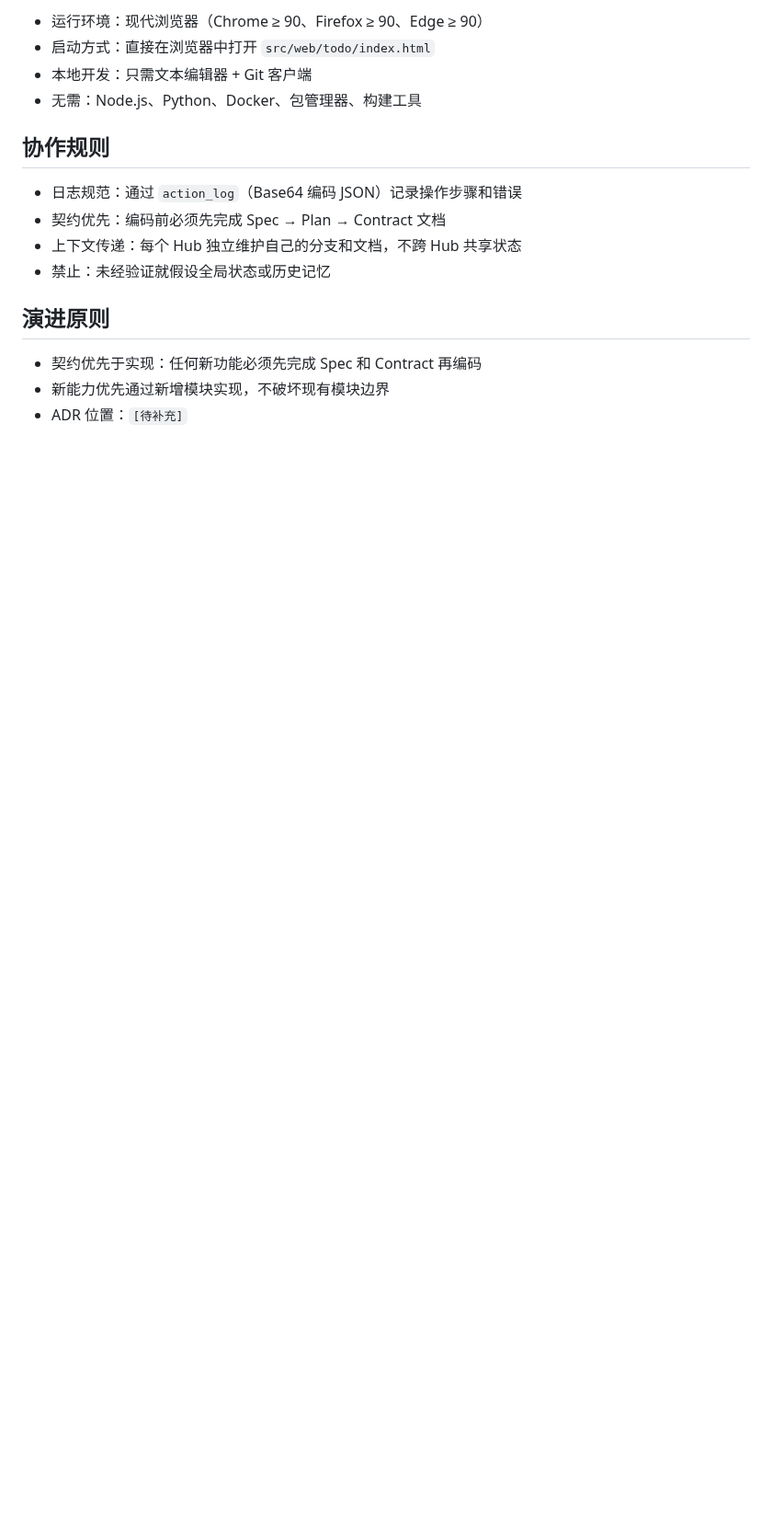
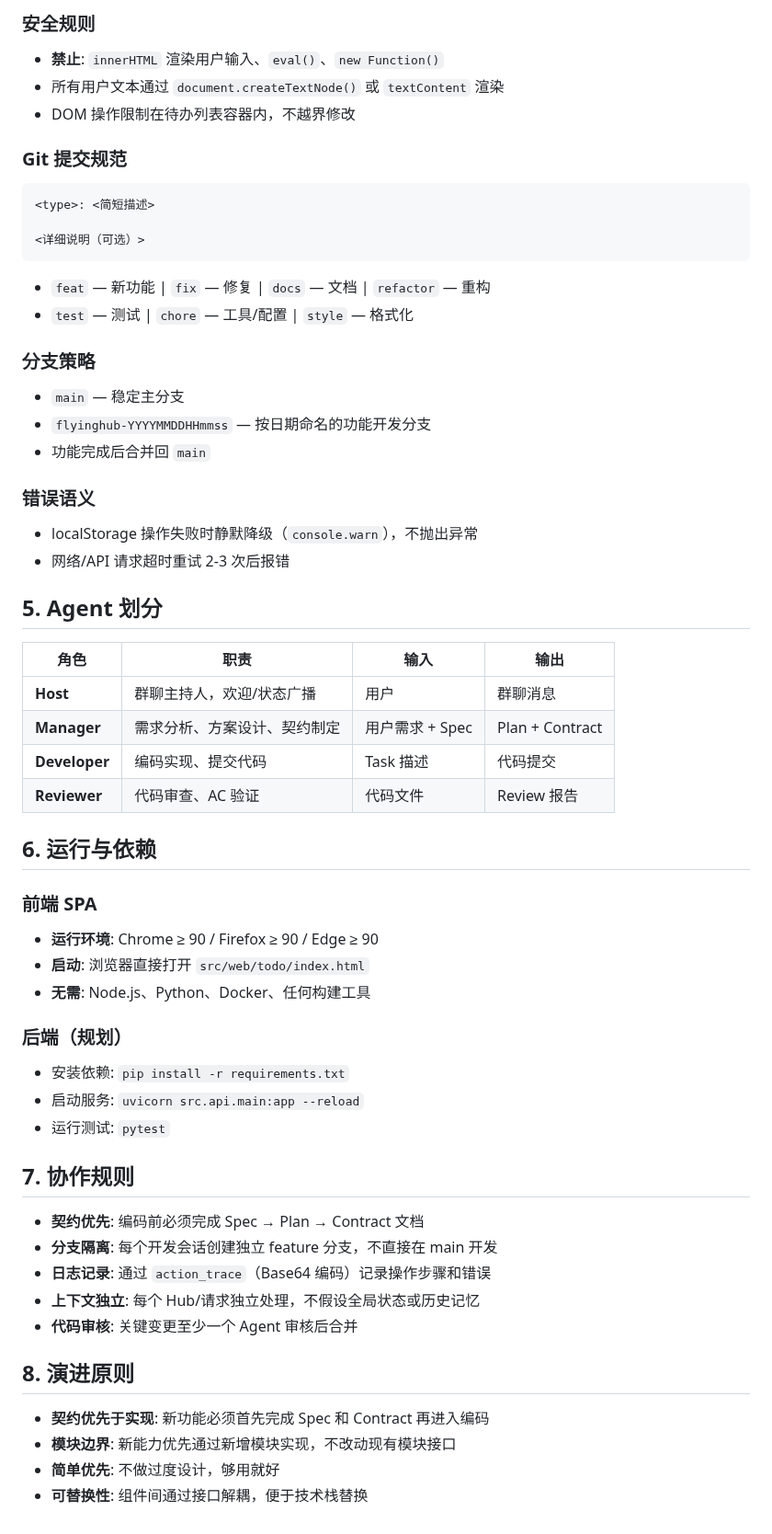
Before and after one commit to sensee-arch/test-repo, a Markdown page: .ai/about.md, the part around one of its changes. Shown at 92% size. GitHub-like rendering; blank space fills up the shorter version.

````diff
--- a/.ai/about.md
+++ b/.ai/about.md
@@ -56,18 +80,66 @@
 
-- 运行环境：现代浏览器（Chrome ≥ 90、Firefox ≥ 90、Edge ≥ 90）
-- 启动方式：直接在浏览器中打开 `src/web/todo/index.html`
-- 本地开发：只需文本编辑器 + Git 客户端
-- 无需：Node.js、Python、Docker、包管理器、构建工具
+### 安全规则
 
-## 协作规则
+- **禁止**: `innerHTML` 渲染用户输入、`eval()`、`new Function()`
+- 所有用户文本通过 `document.createTextNode()` 或 `textContent` 渲染
+- DOM 操作限制在待办列表容器内，不越界修改
 
-- 日志规范：通过 `action_log`（Base64 编码 JSON）记录操作步骤和错误
-- 契约优先：编码前必须先完成 Spec → Plan → Contract 文档
-- 上下文传递：每个 Hub 独立维护自己的分支和文档，不跨 Hub 共享状态
-- 禁止：未经验证就假设全局状态或历史记忆
+### Git 提交规范
 
-## 演进原则
+```
+<type>: <简短描述>
 
-- 契约优先于实现：任何新功能必须先完成 Spec 和 Contract 再编码
-- 新能力优先通过新增模块实现，不破坏现有模块边界
-- ADR 位置：`[待补充]`
+<详细说明（可选）>
+```
+
+- `feat` — 新功能 | `fix` — 修复 | `docs` — 文档 | `refactor` — 重构
+- `test` — 测试 | `chore` — 工具/配置 | `style` — 格式化
+
+### 分支策略
+
+- `main` — 稳定主分支
+- `flyinghub-YYYYMMDDHHmmss` — 按日期命名的功能开发分支
+- 功能完成后合并回 `main`
+
+### 错误语义
+
+- localStorage 操作失败时静默降级（`console.warn`），不抛出异常
+- 网络/API 请求超时重试 2-3 次后报错
+
+## 5. Agent 划分
+
+| 角色 | 职责 | 输入 | 输出 |
+|------|------|------|------|
+| **Host** | 群聊主持人，欢迎/状态广播 | 用户 | 群聊消息 |
+| **Manager** | 需求分析、方案设计、契约制定 | 用户需求 + Spec | Plan + Contract |
+| **Developer** | 编码实现、提交代码 | Task 描述 | 代码提交 |
+| **Reviewer** | 代码审查、AC 验证 | 代码文件 | Review 报告 |
+
+## 6. 运行与依赖
+
+### 前端 SPA
+
+- **运行环境**: Chrome ≥ 90 / Firefox ≥ 90 / Edge ≥ 90
+- **启动**: 浏览器直接打开 `src/web/todo/index.html`
+- **无需**: Node.js、Python、Docker、任何构建工具
+
+### 后端（规划）
+
+- 安装依赖: `pip install -r requirements.txt`
+- 启动服务: `uvicorn src.api.main:app --reload`
+- 运行测试: `pytest`
+
+## 7. 协作规则
+
+- **契约优先**: 编码前必须完成 Spec → Plan → Contract 文档
+- **分支隔离**: 每个开发会话创建独立 feature 分支，不直接在 main 开发
+- **日志记录**: 通过 `action_trace`（Base64 编码）记录操作步骤和错误
+- **上下文独立**: 每个 Hub/请求独立处理，不假设全局状态或历史记忆
+- **代码审核**: 关键变更至少一个 Agent 审核后合并
+
+## 8. 演进原则
+
+- **契约优先于实现**: 新功能必须首先完成 Spec 和 Contract 再进入编码
+- **模块边界**: 新能力优先通过新增模块实现，不改动现有模块接口
+- **简单优先**: 不做过度设计，够用就好
+- **可替换性**: 组件间通过接口解耦，便于技术栈替换
````
Also changed, not shown: other parts of .ai/about.md (+57 -33 lines).
